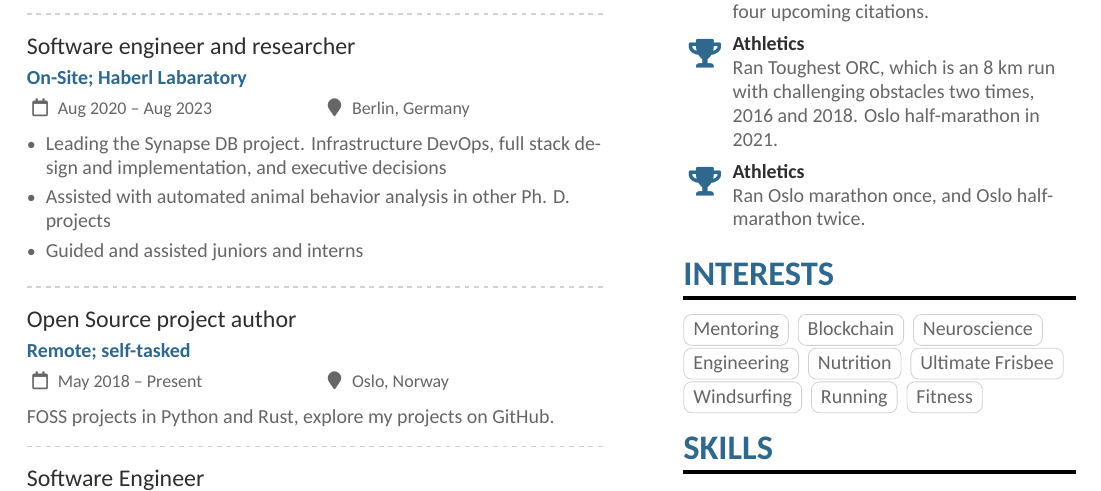
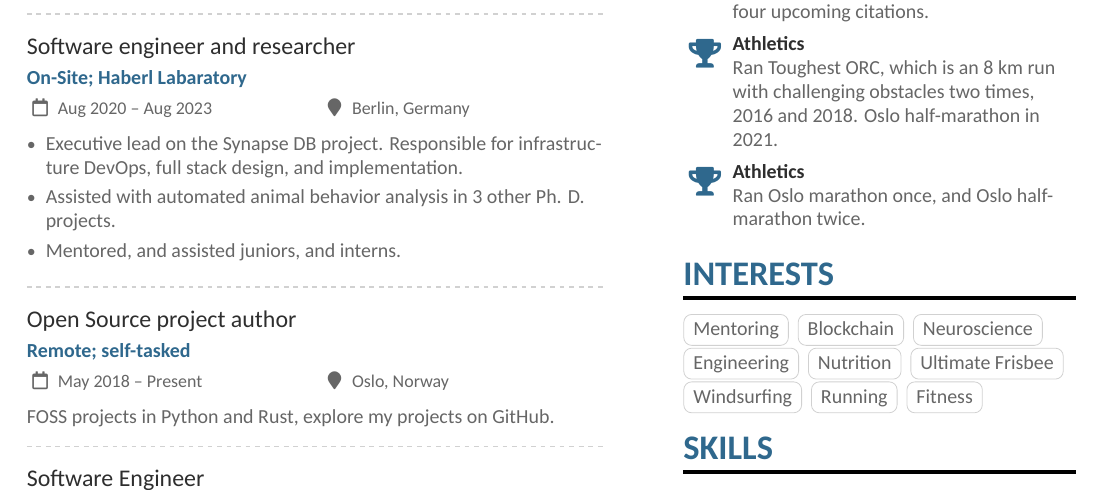
Before and after one commit to caniko/CourseOfLife, a LaTeX CV (cv.tex): part of page 1 of 2, cut so that both start at the same text. The pictures show the PDF file cv.pdf that the author committed with the source.

Commit message:
chore: Language improvements in the CV

```diff
--- a/cv.tex
+++ b/cv.tex
@@ -106,9 +106,9 @@
 
 	\cvevent{Software engineer and researcher}{On-Site; Haberl Labaratory}{Aug 2020 -- Aug 2023}{Berlin, Germany}
 		\begin{itemize}
-			\item Leading the Synapse DB project. Infrastructure DevOps, full stack design and implementation, and executive decisions
-			\item Assisted with automated animal behavior analysis in other Ph. D. projects
-			\item Guided and assisted juniors and interns
+			\item Executive lead on the Synapse DB project. Responsible for infrastructure DevOps, full stack design, and implementation.
+			\item Assisted with automated animal behavior analysis in 3 other Ph. D. projects.
+			\item Mentored, and assisted juniors, and interns.
 		\end{itemize}
 
 	\divider
```
Also changed, not shown: cv-compressed.pdf, cv.pdf.
